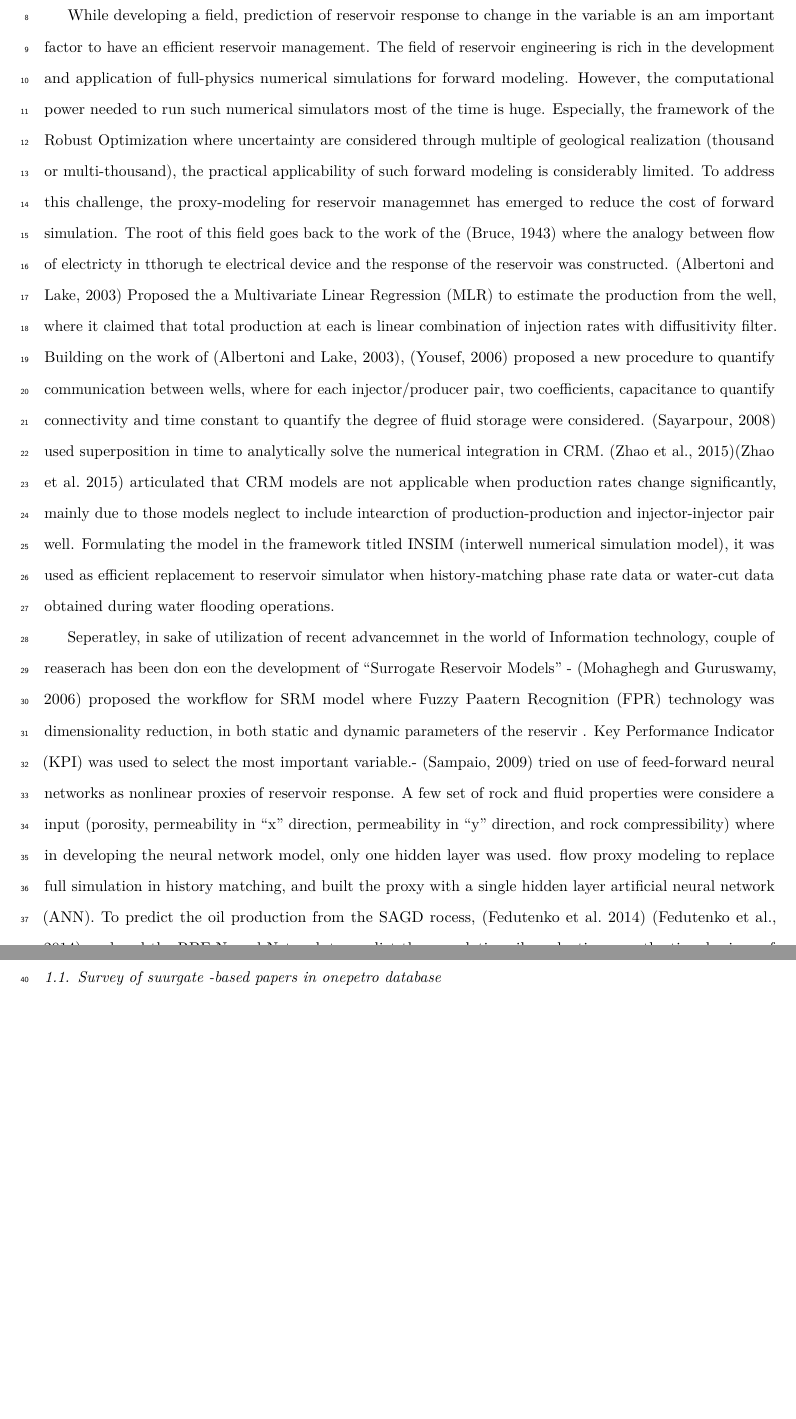
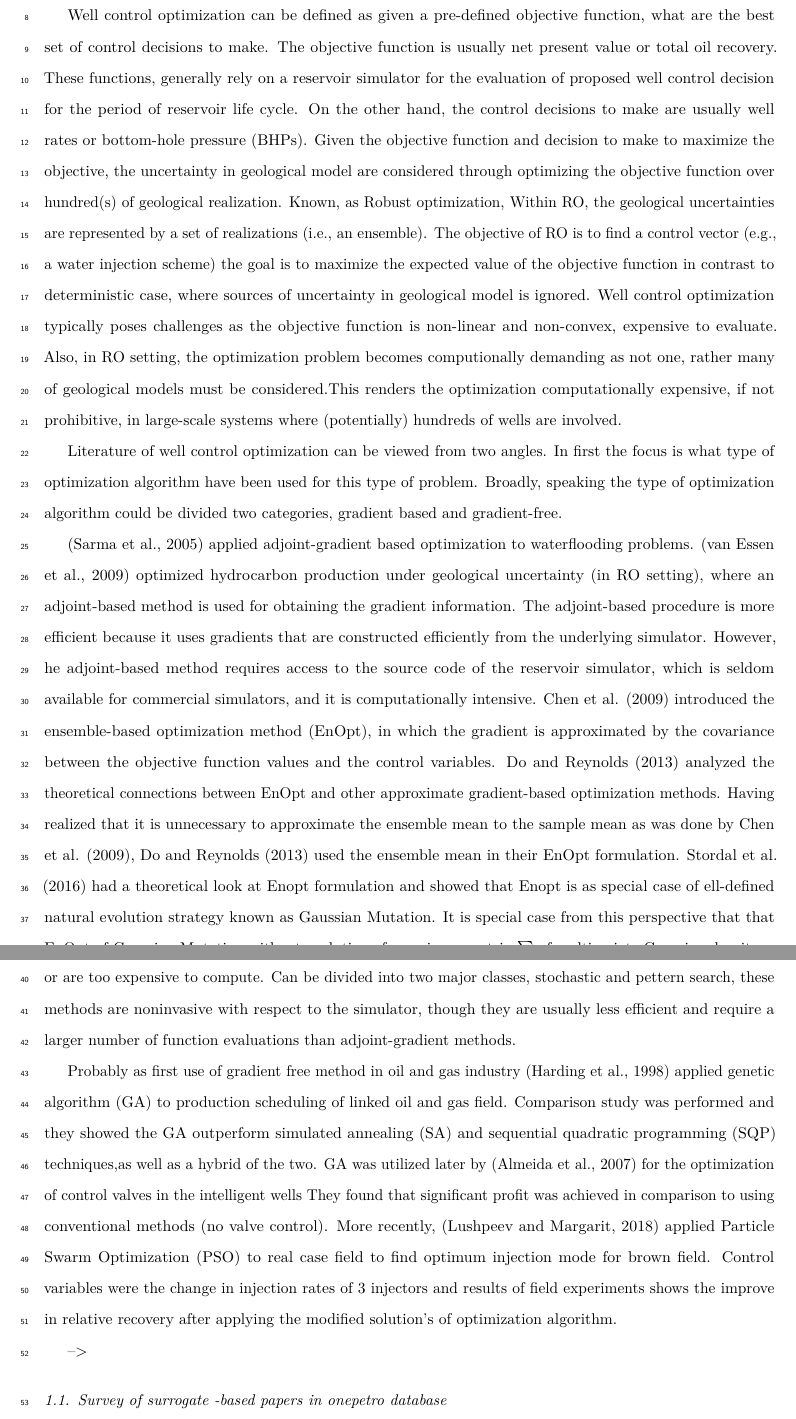
Before and after one commit to Peymankor/Bayesopt_well_control, a LaTeX paper (0_Paper1_main.tex): two parts of pages 2 and 3 of 34, joined at a grey line, cut at the place of the change, the shorter picture padded with empty space. Compiled offline with pdfLaTeX.

Commit message:
new pdf, tex, log

```diff
--- a/0_Paper1_main.tex
+++ b/0_Paper1_main.tex
@@ -128,57 +128,20 @@
 
 \doublespacing
 
-While developing a field, prediction of reservoir response to change in
-the variable is an am important factor to have an efficient reservoir
-management. The field of reservoir engineering is rich in the
-development and application of full-physics numerical simulations for
-forward modeling. However, the computational power needed to run such
-numerical simulators most of the time is huge. Especially, the framework
-of the Robust Optimization where uncertainty are considered through
-multiple of geological realization (thousand or multi-thousand), the
-practical applicability of such forward modeling is considerably
-limited. To address this challenge, the proxy-modeling for reservoir
-managemnet has emerged to reduce the cost of forward simulation. The
-root of this field goes back to the work of the (Bruce, 1943) where the
-analogy between flow of electricty in tthorugh te electrical device and
-the response of the reservoir was constructed. (Albertoni and Lake, 2003) Proposed
-the a Multivariate Linear Regression (MLR) to estimate the production
-from the well, where it claimed that total production at each is linear
-combination of injection rates with diffusitivity filter. Building on
-the work of (Albertoni and Lake, 2003), (Yousef, 2006) proposed a new procedure to
-quantify communication between wells, where for each injector/producer
-pair, two coefficients, capacitance to quantify connectivity and time
-constant to quantify the degree of fluid storage were considered.
-(Sayarpour, 2008) used superposition in time to analytically solve the
-numerical integration in CRM. (Zhao et al., 2015)(Zhao et al.~2015) articulated
-that CRM models are not applicable when production rates change
-significantly, mainly due to those models neglect to include intearction
-of production-production and injector-injector pair well. Formulating
-the model in the framework titled INSIM (interwell numerical simulation
-model), it was used as efficient replacement to reservoir simulator when
-history-matching phase rate data or water-cut data obtained during water
-flooding operations.
+Well control optimization can be defined as given a pre-defined objective function, what are the best set of control decisions to make. The objective function is usually net present value or total oil recovery. These functions, generally rely on a reservoir simulator for the evaluation of proposed well control decision for the period of reservoir life cycle. On the other hand, the control decisions to make are usually well rates or bottom-hole pressure (BHPs). Given the objective function and decision to make to maximize the objective, the uncertainty in geological model are considered through optimizing the objective function over hundred(s) of geological realization. Known, as Robust optimization, Within RO, the geological uncertainties are represented by a set of realizations (i.e., an ensemble). The objective of RO is to find a control vector (e.g., a water injection scheme) the goal is to maximize the expected value of the objective function in contrast to deterministic case, where sources of uncertainty in geological model is ignored. Well control optimization typically poses challenges as the objective function is non-linear and non-convex, expensive to evaluate. Also, in RO setting, the optimization problem becomes computionally demanding as not one, rather many of geological models must be considered.This renders the optimization computationally expensive, if not prohibitive, in large-scale systems where (potentially) hundreds of wells are involved.
 
-Seperatley, in sake of utilization of recent advancemnet in the world of
-Information technology, couple of reaserach has been don eon the
-development of ``Surrogate Reservoir Models'' - (Mohaghegh and Guruswamy, 2006) proposed
-the workflow for SRM model where Fuzzy Paatern Recognition (FPR)
-technology was dimensionality reduction, in both static and dynamic
-parameters of the reservir . Key Performance Indicator (KPI) was used to
-select the most important variable.- (Sampaio, 2009) tried on use of
-feed-forward neural networks as nonlinear proxies of reservoir response.
-A few set of rock and fluid properties were considere a input (porosity,
-permeability in ``x'' direction, permeability in ``y'' direction, and rock
-compressibility) where in developing the neural network model, only one
-hidden layer was used. flow proxy modeling to replace full simulation in
-history matching, and built the proxy with a single hidden layer
-artificial neural network (ANN). To predict the oil production from the
-SAGD rocess, (Fedutenko et al.~2014) (Fedutenko et al., 2014)employed the RBF
-Neural Network to predict the cumulative oil production over the time
-horizon of production (10 years) .
+Literature of well control optimization can be viewed from two angles. In first the focus is what type of optimization algorithm have been used for this type of problem. Broadly, speaking the type of optimization algorithm could be divided two categories, gradient based and gradient-free.
 
-\hypertarget{survey-of-suurgate--based-papers-in-onepetro-database}{%
-\subsection{Survey of suurgate -based papers in onepetro database}\label{survey-of-suurgate--based-papers-in-onepetro-database}}
+(Sarma et al., 2005) applied adjoint-gradient based optimization to waterflooding problems. (van Essen et al., 2009) optimized hydrocarbon production under geological uncertainty (in RO setting), where an adjoint-based method is used for obtaining the gradient information. The adjoint-based procedure is more efficient because it uses gradients that are constructed efficiently from the underlying simulator. However, he adjoint-based method requires access to the source code of the reservoir simulator, which is seldom available for commercial simulators, and it is computationally intensive. Chen et al. (2009) introduced the ensemble-based optimization method (EnOpt), in which the gradient is approximated by the covariance between the objective function values and the control variables. Do and Reynolds (2013) analyzed the theoretical connections between EnOpt and other approximate gradient-based optimization methods. Having realized that it is unnecessary to approximate the ensemble mean to the sample mean as was done by Chen et al. (2009), Do and Reynolds (2013) used the ensemble mean in their EnOpt formulation. Stordal et al. (2016) had a theoretical look at Enopt formulation and showed that Enopt is as special case of ell-defined natural evolution strategy known as Gaussian Mutation. It is special case from this perspective that that EnOpt of Gaussian Mutation without evolution of covariance matrix \(\sum\) of multivariate Gaussian density.
+
+On the other hand, gradient free methods represent a useful alternative when gradients are not available or are too expensive to compute. Can be divided into two major classes, stochastic and pettern search, these methods are noninvasive with respect to the simulator, though they are usually less efficient and require a larger number of function evaluations than adjoint-gradient methods.
+
+Probably as first use of gradient free method in oil and gas industry (Harding et al., 1998) applied genetic algorithm (GA) to production scheduling of linked oil and gas field. Comparison study was performed and they showed the GA outperform simulated annealing (SA) and sequential quadratic programming (SQP) techniques,as well as a hybrid of the two. GA was utilized later by (Almeida et al., 2007) for the optimization of control valves in the intelligent wells They found that significant profit was achieved in comparison to using conventional methods (no valve control). More recently, (Lushpeev and Margarit, 2018) applied Particle Swarm Optimization (PSO) to real case field to find optimum injection mode for brown field. Control variables were the change in injection rates of 3 injectors and results of field experiments shows the improve in relative recovery after applying the modified solution's of optimization algorithm.
+
+--\textgreater{}
+
+\hypertarget{survey-of-surrogate--based-papers-in-onepetro-database}{%
+\subsection{Survey of surrogate -based papers in onepetro database}\label{survey-of-surrogate--based-papers-in-onepetro-database}}
 
 \newpage
 
```
Also changed, not shown: 0_Paper1_main.pdf, 0_Paper1_main.tex (46 more changed lines), 1 other file.
